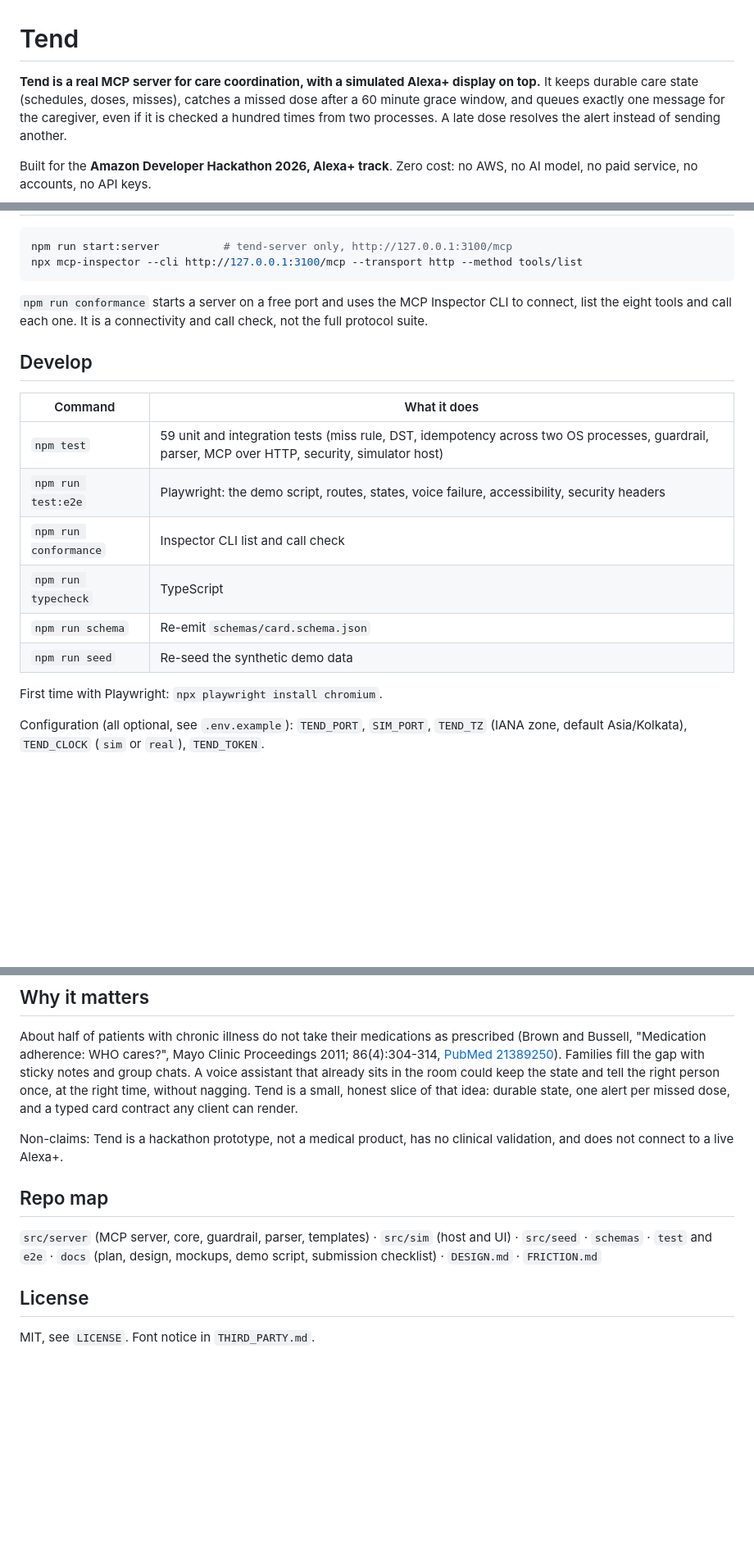
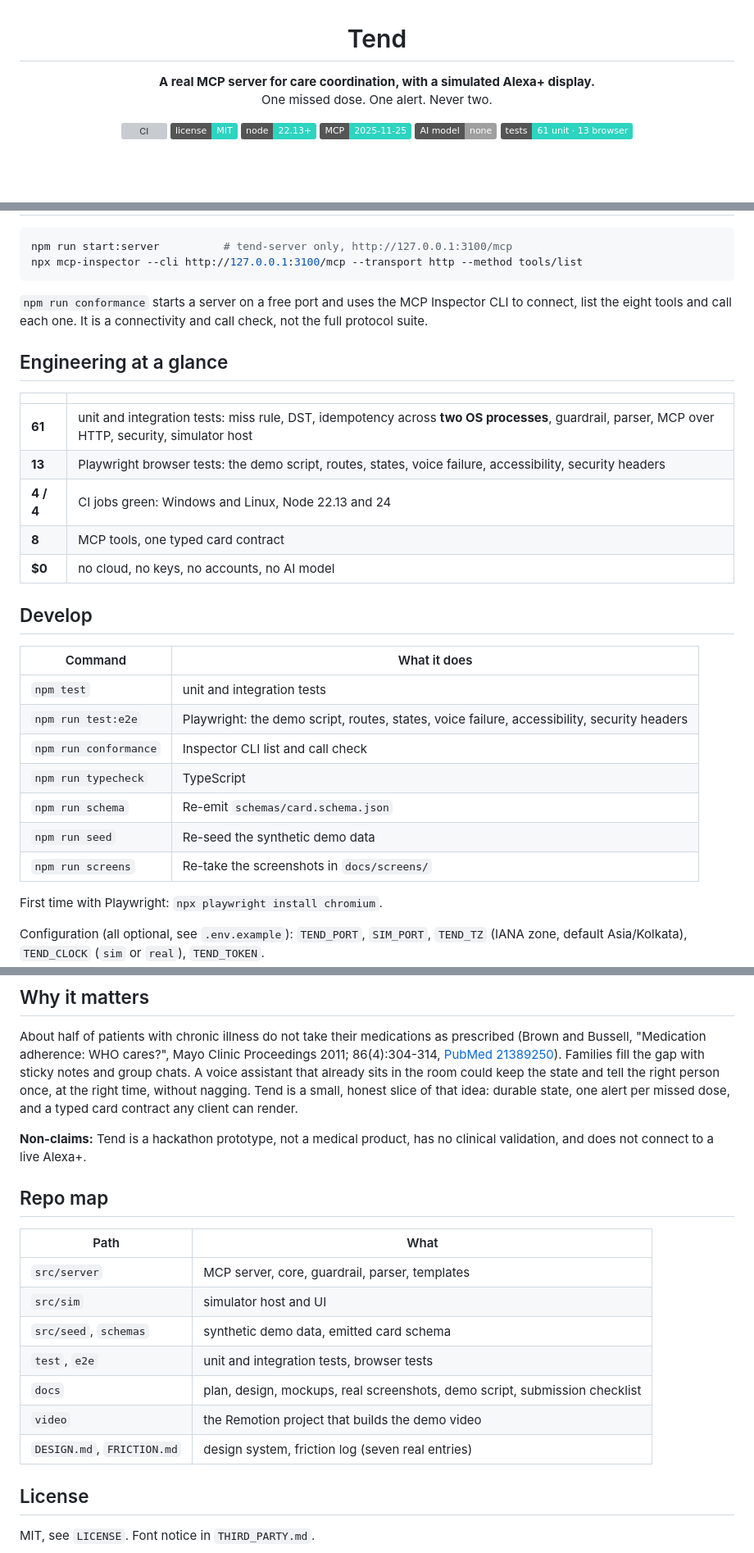
Before and after one commit to Guten-Morgen1302/tend-amazon, a Markdown page: README.md, 3 parts joined by grey strips. Shown at 82% size. GitHub-like rendering; badges without logos; blank space fills up the shorter version; grey boxes are pictures that could not be loaded.

```diff
--- a/README.md
+++ b/README.md
@@ -1,7 +3,12 @@
 # Tend
 
-**Tend is a real MCP server for care coordination, with a simulated Alexa+ display on top.**
-It keeps durable care state (schedules, doses, misses), catches a missed dose after a 60 minute grace window, and queues exactly one message for the caregiver, even if it is checked a hundred times from two processes. A late dose resolves the alert instead of sending another.
+**A real MCP server for care coordination, with a simulated Alexa+ display.**<br>
+One missed dose. One alert. Never two.
 
-Built for the **Amazon Developer Hackathon 2026, Alexa+ track**. Zero cost: no AWS, no AI model, no paid service, no accounts, no API keys.
+[![CI](https://github.com/Guten-Morgen1302/tend-amazon/actions/workflows/ci.yml/badge.svg)](https://github.com/Guten-Morgen1302/tend-amazon/actions/workflows/ci.yml)
+![License: MIT](https://img.shields.io/badge/license-MIT-2dd4bf)
+![Node 22.13+](https://img.shields.io/badge/node-22.13%2B-2dd4bf)
+![MCP 2025-11-25](https://img.shields.io/badge/MCP-2025--11--25-2dd4bf)
+![No AI, $0](https://img.shields.io/badge/AI%20model-none-lightgrey)
+![Tests](https://img.shields.io/badge/tests-61%20unit%20%C2%B7%2013%20browser-2dd4bf)
 
@@ -70,16 +115,27 @@ npx mcp-inspector --cli http://127.0.0.1:3100/mcp --transport http --method tool
 
 `npm run conformance` starts a server on a free port and uses the MCP Inspector CLI to connect, list the eight tools and call each one. It is a connectivity and call check, not the full protocol suite.
 
+## Engineering at a glance
+
+| | |
+|---|---|
+| **61** | unit and integration tests: miss rule, DST, idempotency across **two OS processes**, guardrail, parser, MCP over HTTP, security, simulator host |
+| **13** | Playwright browser tests: the demo script, routes, states, voice failure, accessibility, security headers |
+| **4 / 4** | CI jobs green: Windows and Linux, Node 22.13 and 24 |
+| **8** | MCP tools, one typed card contract |
+| **$0** | no cloud, no keys, no accounts, no AI model |
+
 ## Develop
 
 | Command | What it does |
 |---|---|
-| `npm test` | 59 unit and integration tests (miss rule, DST, idempotency across two OS processes, guardrail, parser, MCP over HTTP, security, simulator host) |
+| `npm test` | unit and integration tests |
 | `npm run test:e2e` | Playwright: the demo script, routes, states, voice failure, accessibility, security headers |
 | `npm run conformance` | Inspector CLI list and call check |
 | `npm run typecheck` | TypeScript |
 | `npm run schema` | Re-emit `schemas/card.schema.json` |
 | `npm run seed` | Re-seed the synthetic demo data |
+| `npm run screens` | Re-take the screenshots in `docs/screens/` |
 
 First time with Playwright: `npx playwright install chromium`.
 
@@ -97,11 +156,19 @@ Configuration (all optional, see `.env.example`): `TEND_PORT`, `SIM_PORT`, `TEND
 
 About half of patients with chronic illness do not take their medications as prescribed (Brown and Bussell, "Medication adherence: WHO cares?", Mayo Clinic Proceedings 2011; 86(4):304-314, [PubMed 21389250](https://pubmed.ncbi.nlm.nih.gov/21389250/)). Families fill the gap with sticky notes and group chats. A voice assistant that already sits in the room could keep the state and tell the right person once, at the right time, without nagging. Tend is a small, honest slice of that idea: durable state, one alert per missed dose, and a typed card contract any client can render.
 
-Non-claims: Tend is a hackathon prototype, not a medical product, has no clinical validation, and does not connect to a live Alexa+.
+**Non-claims:** Tend is a hackathon prototype, not a medical product, has no clinical validation, and does not connect to a live Alexa+.
 
 ## Repo map
 
-`src/server` (MCP server, core, guardrail, parser, templates) · `src/sim` (host and UI) · `src/seed` · `schemas` · `test` and `e2e` · `docs` (plan, design, mockups, demo script, submission checklist) · `DESIGN.md` · `FRICTION.md`
+| Path | What |
+|---|---|
+| `src/server` | MCP server, core, guardrail, parser, templates |
+| `src/sim` | simulator host and UI |
+| `src/seed`, `schemas` | synthetic demo data, emitted card schema |
+| `test`, `e2e` | unit and integration tests, browser tests |
+| `docs` | plan, design, mockups, real screenshots, demo script, submission checklist |
+| `video` | the Remotion project that builds the demo video |
+| `DESIGN.md`, `FRICTION.md` | design system, friction log (seven real entries) |
 
 ## License
 
```
Also changed, not shown: other parts of README.md (+50 -7 lines), docs/STATUS.md (+2 -0 lines).
